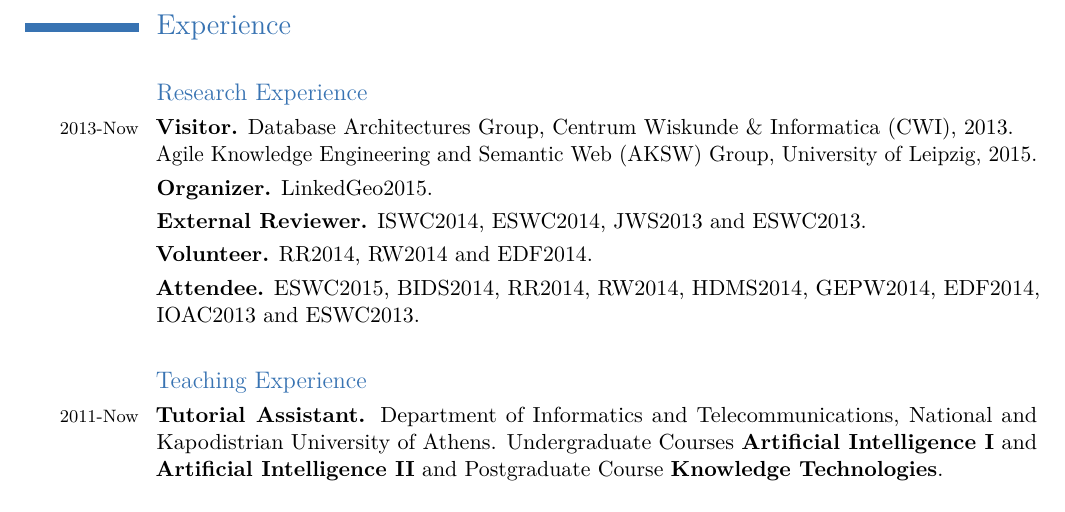
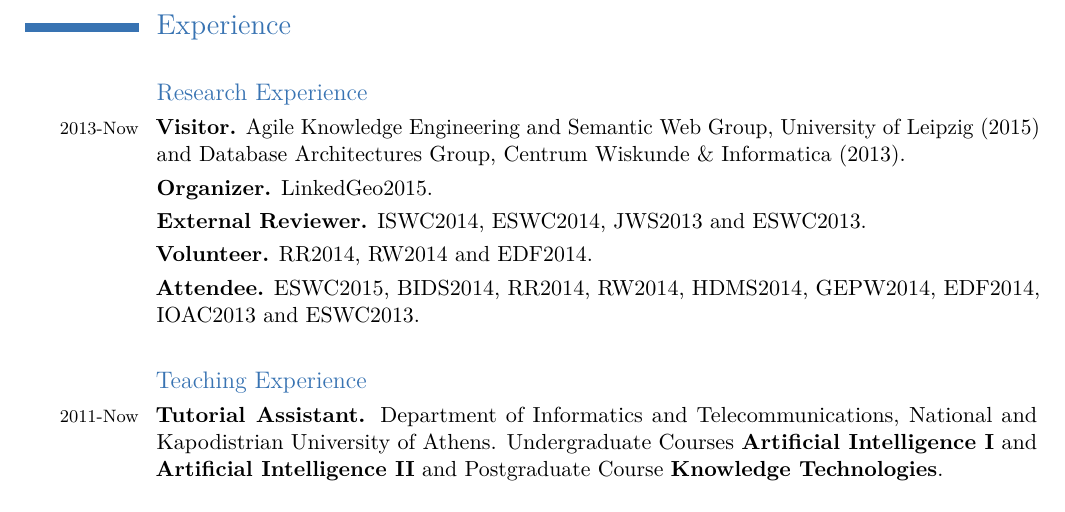
Before and after one commit to psmeros/psmeros.github.io, a LaTeX CV (psmerosCV.tex): part of page 3 of 4, cut so that both start at the same text. Compiled offline with pdfLaTeX.

Commit message:
Changed Visitor information.

```diff
--- a/psmerosCV.tex
+++ b/psmerosCV.tex
@@ -153,8 +153,7 @@
 \section{Experience}
 
 \subsection{\newline Research Experience}
-\experience{2013-Now}{Visitor.}{\href{http://www.cwi.nl/research-groups/database-architectures}{Database Architectures Group, Centrum Wiskunde \& Informatica (CWI), 2013}.
-                       \newline \href{http://aksw.org}{Agile Knowledge Engineering and Semantic Web (AKSW) Group, University of Leipzig, 2015}.}
+\experience{2013-Now}{Visitor.}{\href{http://aksw.org}{Agile Knowledge Engineering and Semantic Web Group, University of Leipzig (2015)} and \href{http://www.cwi.nl/research-groups/database-architectures}{Database Architectures Group, Centrum Wiskunde \& Informatica (2013)}.}
 \experience{}{Organizer.}{\href{http://event.cwi.nl/eswc2015-geo/}{LinkedGeo2015}.}
 \experience{}{External Reviewer.}{\href{http://iswc2014.semanticweb.org/}{ISWC2014}, \href{http://2014.eswc-conferences.org/}{ESWC2014}, \href{http://www.journals.elsevier.com/journal-of-web-semantics/}{JWS2013} and \href{http://2013.eswc-conferences.org/}{ESWC2013}.}
 \experience{}{Volunteer.}{\href{http://rr2014.di.uoa.gr/}{RR2014}, \href{http://rw2014.di.uoa.gr/}{RW2014} and \href{http://2014.data-forum.eu/}{EDF2014}.}
```
Also changed, not shown: psmerosCV.pdf.
